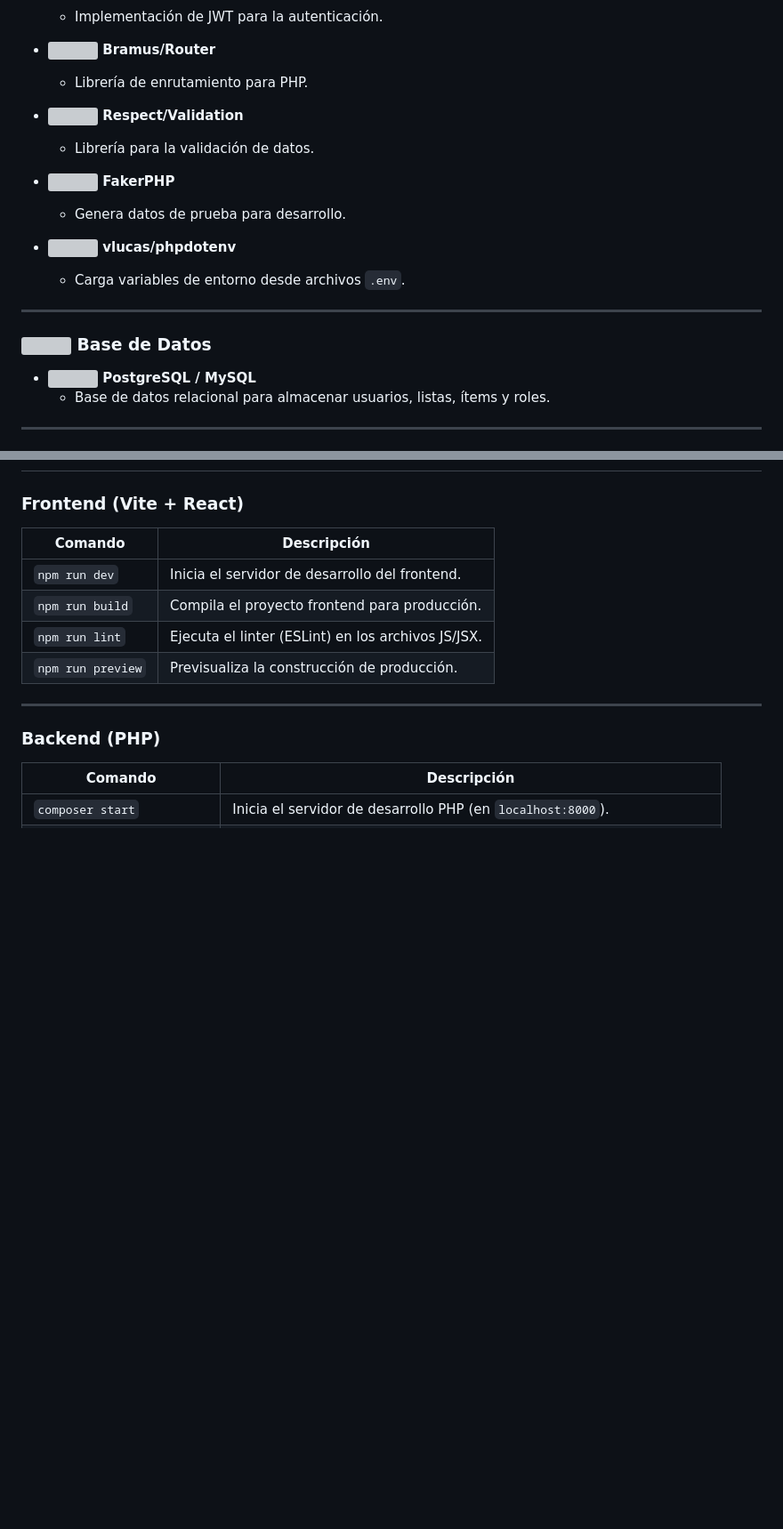
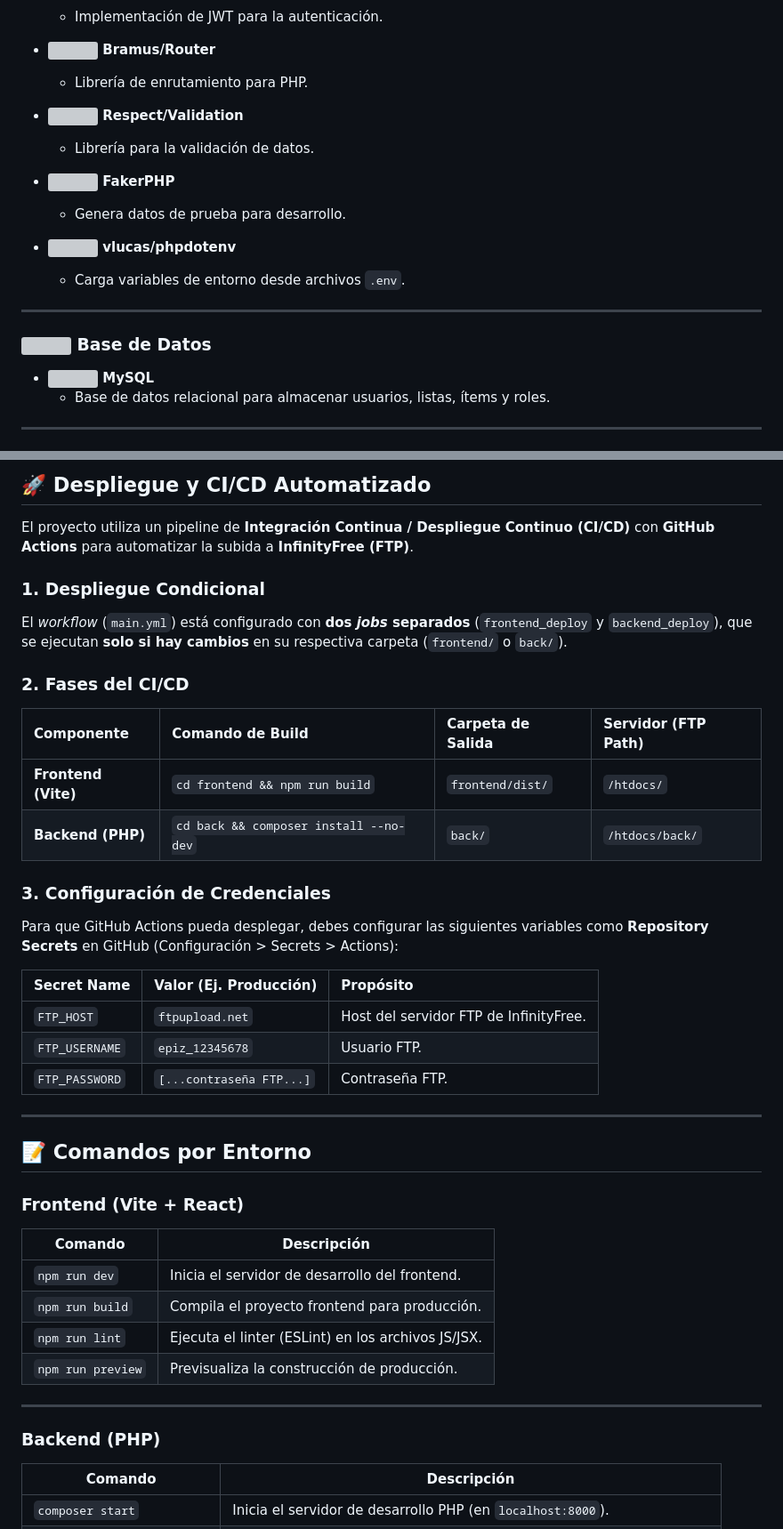
Before and after one commit to SirBeho/ListGift, a Markdown page: Readme.md, 2 parts joined by grey strips. Shown: that part at 89% size. GitHub-like rendering; blank space fills up the shorter version; grey boxes are pictures that could not be loaded.

```diff
--- a/Readme.md
+++ b/Readme.md
@@ -110,6 +123,6 @@ Almacena todos los datos relacionados con los usuarios, listas, ítems y roles,
 
 - **<span style="display: inline-flex; align-items: center;gap:10px">
-  <img src="https://simpleskill.icons.workers.dev/svg?i=postgresql" height="20"> PostgreSQL / MySQL</span>**
+  <img src="https://simpleskill.icons.workers.dev/svg?i=mysql" height="20">  MySQL</span>**
   - Base de datos relacional para almacenar usuarios, listas, ítems y roles.
 
 ---
@@ -118,3 +176,27 @@ Almacena todos los datos relacionados con los usuarios, listas, ítems y roles,
+## 🚀 Despliegue y CI/CD Automatizado
+
+El proyecto utiliza un pipeline de **Integración Continua / Despliegue Continuo (CI/CD)** con **GitHub Actions** para automatizar la subida a **InfinityFree (FTP)**.
+### 1. Despliegue Condicional
+El *workflow* (`main.yml`) está configurado con **dos *jobs* separados** (`frontend_deploy` y `backend_deploy`), que se ejecutan **solo si hay cambios** en su respectiva carpeta (`frontend/` o `back/`).
+
+### 2. Fases del CI/CD
+| Componente | Comando de Build | Carpeta de Salida | Servidor (FTP Path) |
+| :--- | :--- | :--- | :--- |
+| **Frontend (Vite)** | `cd frontend && npm run build` | `frontend/dist/` | `/htdocs/` |
+| **Backend (PHP)** | `cd back && composer install --no-dev` | `back/` | `/htdocs/back/` |
+
+### 3. Configuración de Credenciales
+Para que GitHub Actions pueda desplegar, debes configurar las siguientes variables como **Repository Secrets** en GitHub (Configuración > Secrets > Actions):
+
+| Secret Name | Valor (Ej. Producción) | Propósito |
+| :--- | :--- | :--- |
+| `FTP_HOST` | `ftpupload.net` | Host del servidor FTP de InfinityFree. |
+| `FTP_USERNAME` | `epiz_12345678` | Usuario FTP. |
+| `FTP_PASSWORD` | `[...contraseña FTP...]` | Contraseña FTP. |
+
+---
+
+## 📝 Comandos por Entorno
 
 ### **Frontend (Vite + React)**
 
```
Also changed, not shown: other parts of Readme.md (+85 -35 lines).
